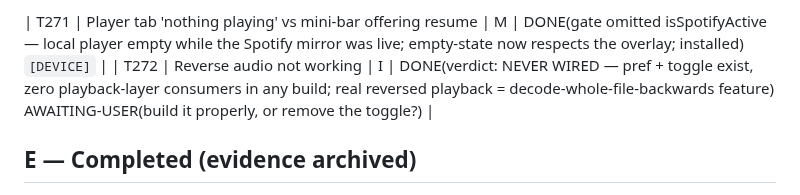
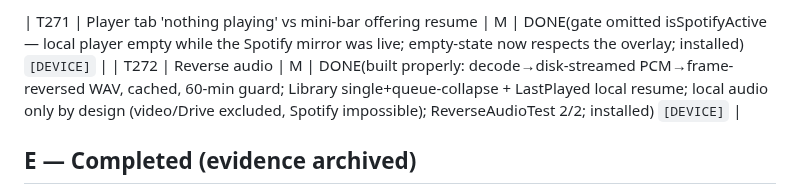
Before and after one commit to EmperorKabir/Power-Media-Player, a Markdown page: TASKS.md, the part around the change. Rendered like a GitHub page.

Commit message:
docs(ledger): T272 built

```diff
--- a/TASKS.md
+++ b/TASKS.md
@@ -113,7 +113,7 @@ Legend: phase I=investigate, P=plan, M=implement, V=verify-on-device.
 | T270 | Restore toggle 'not working' | M | DONE(evidence: 00:17:15 restore DID load the item paused but confirm-log missing → failures now logged; OFF now also clears a paused leftover surviving in the service, never touching playing audio) `[DEVICE]` test both directions |
 
 | T271 | Player tab 'nothing playing' vs mini-bar offering resume | M | DONE(gate omitted isSpotifyActive — local player empty while the Spotify mirror was live; empty-state now respects the overlay; installed) `[DEVICE]` |
-| T272 | Reverse audio not working | I | DONE(verdict: NEVER WIRED — pref + toggle exist, zero playback-layer consumers in any build; real reversed playback = decode-whole-file-backwards feature) AWAITING-USER(build it properly, or remove the toggle?) |
+| T272 | Reverse audio | M | DONE(built properly: decode→disk-streamed PCM→frame-reversed WAV, cached, 60-min guard; Library single+queue-collapse + LastPlayed local resume; local audio only by design (video/Drive excluded, Spotify impossible); ReverseAudioTest 2/2; installed) `[DEVICE]` |
 
 ## E — Completed (evidence archived)
 
```
